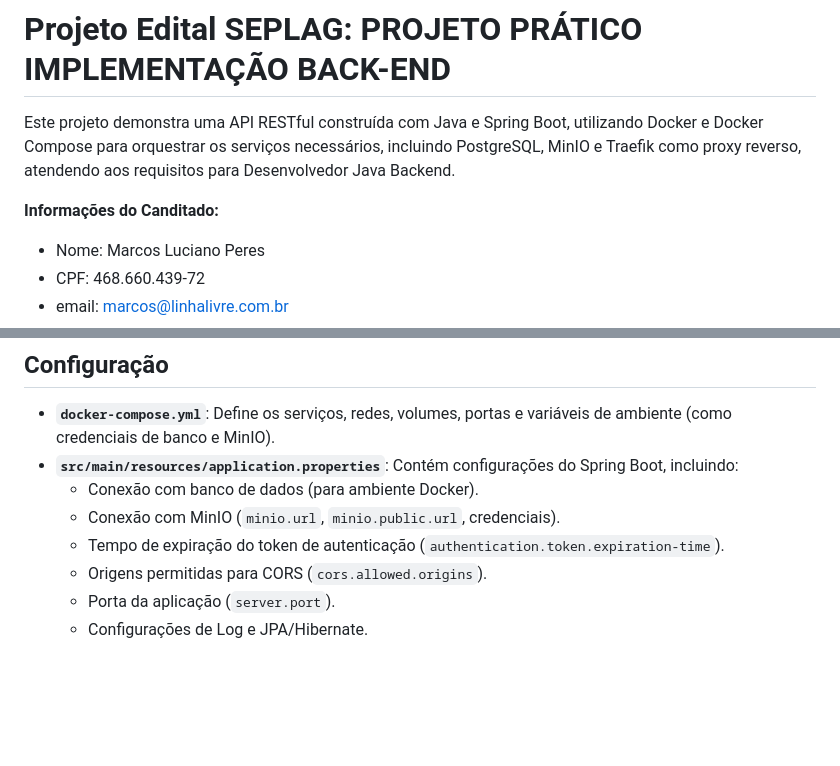
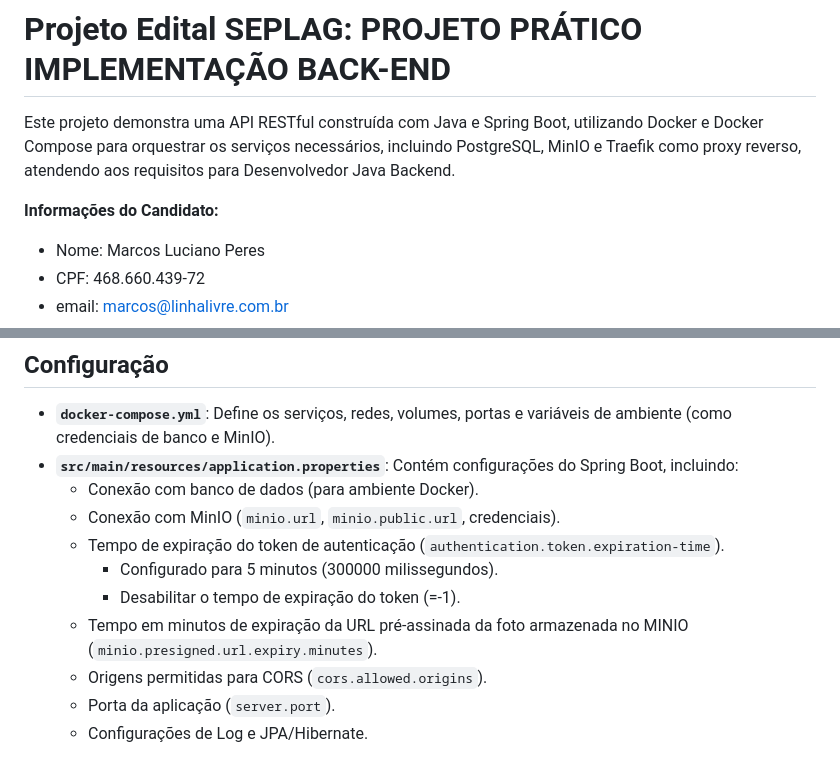
Before and after one commit to marcosperescwb/seplag, a Markdown page: README.md, 2 parts joined by grey strips. Drawn GitHub-style; blank space fills up the shorter version.

```diff
--- a/README.md
+++ b/README.md
@@ -3,7 +3,7 @@
 Este projeto demonstra uma API RESTful construída com Java e Spring Boot, utilizando Docker e Docker Compose para orquestrar os serviços necessários, incluindo PostgreSQL, MinIO e Traefik como proxy reverso,
 atendendo aos requisitos para Desenvolvedor Java Backend.
 
-**Informações do Canditado:**
+**Informações do Candidato:**
 *   Nome: Marcos Luciano Peres
 *   CPF: 468.660.439-72
 *   email: marcos@linhalivre.com.br
@@ -203,6 +203,9 @@ Todos os endpoints sob `/api/v1/` (exceto os de autenticação) requerem um toke
     *   Conexão com banco de dados (para ambiente Docker).
     *   Conexão com MinIO (`minio.url`, `minio.public.url`, credenciais).
     *   Tempo de expiração do token de autenticação (`authentication.token.expiration-time`).
+          *   Configurado para 5 minutos (300000 milissegundos).
+          *   Desabilitar o tempo de expiração do token (=-1).
+    *   Tempo em minutos de expiração da URL pré-assinada da foto armazenada no MINIO (`minio.presigned.url.expiry.minutes`).
     *   Origens permitidas para CORS (`cors.allowed.origins`).
     *   Porta da aplicação (`server.port`).
     *   Configurações de Log e JPA/Hibernate.
```
